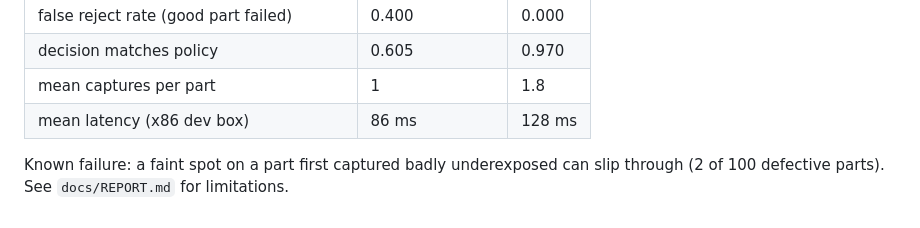
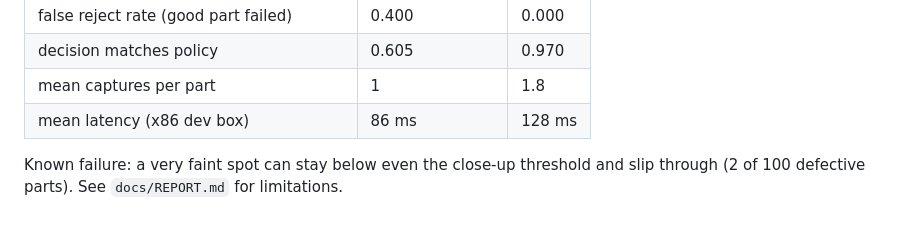
Before and after one commit to najmunnaharhira/OpenCV-AI-Competition-2026-powered-by-AWS, a Markdown page: README.md, the part around the change. Drawn GitHub-style.

```diff
--- a/README.md
+++ b/README.md
@@ -68,5 +68,5 @@ to measure the arm64 vs. x86 difference.
 | mean captures per part | 1 | 1.8 |
 | mean latency (x86 dev box) | 86 ms | 128 ms |
 
-Known failure: a faint spot on a part first captured badly underexposed can slip through
+Known failure: a very faint spot can stay below even the close-up threshold and slip through
 (2 of 100 defective parts). See `docs/REPORT.md` for limitations.
```
Also changed, not shown: SUBMISSION.md (+2 -2 lines).
